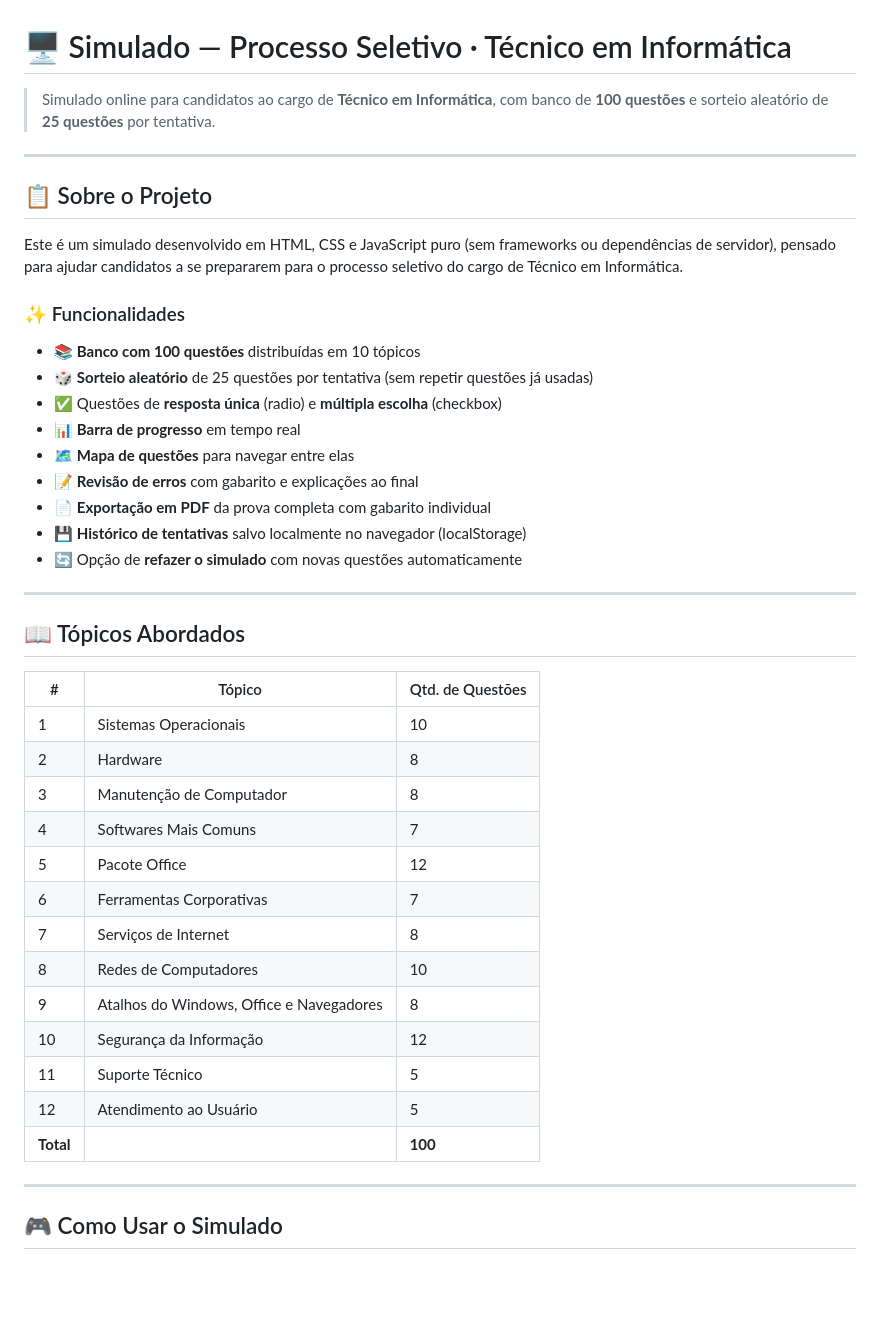
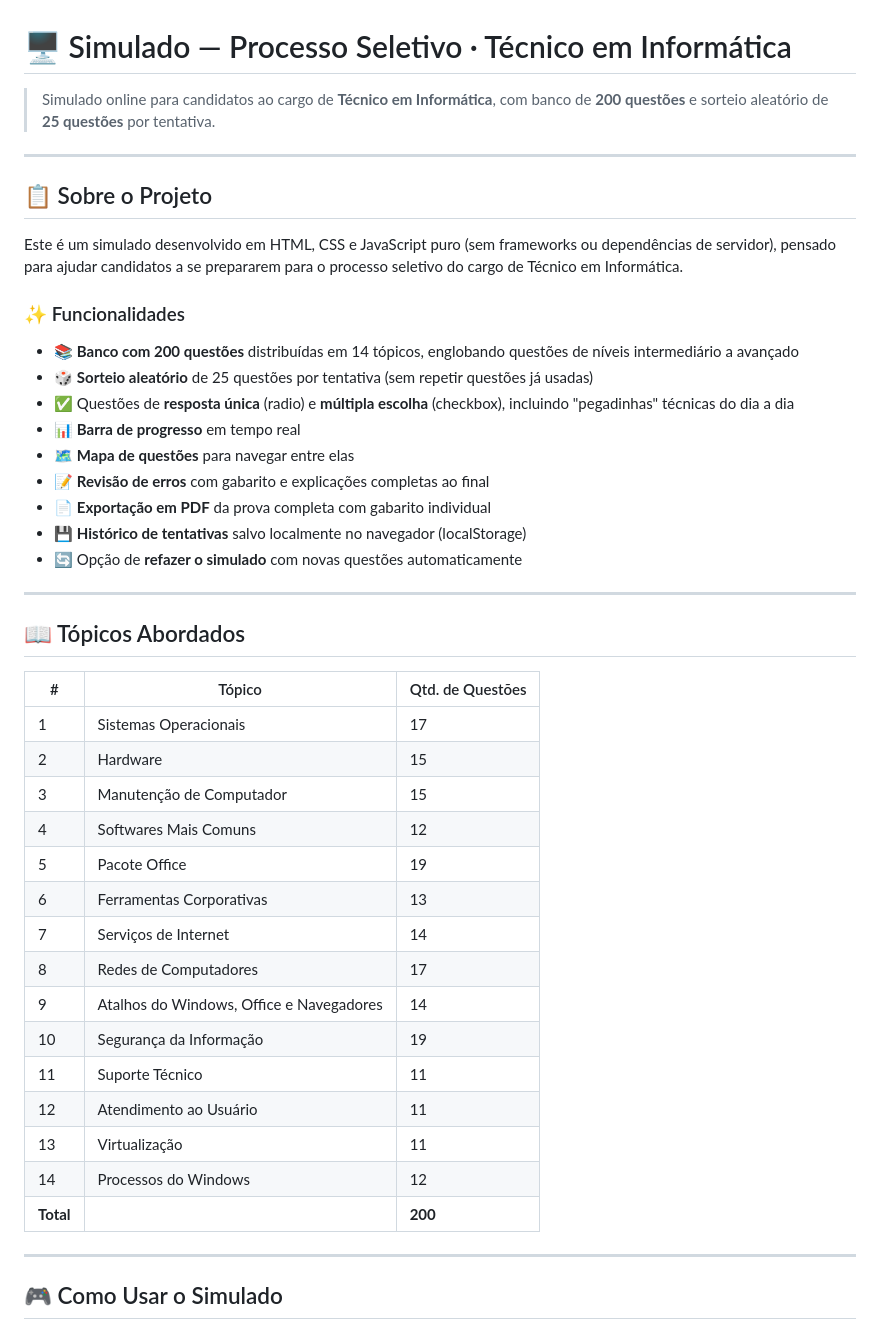
Before and after one commit to carlosync/Simulado-Processo-Seletivo, a Markdown page: README.md, the part around the change. Rendered like a GitHub page; blank space fills up the shorter version.

Commit message:
chore: Ajuste no readme

```diff
--- a/README.md
+++ b/README.md
@@ -1,6 +1,6 @@
 # 🖥️ Simulado — Processo Seletivo · Técnico em Informática
 
-> Simulado online para candidatos ao cargo de **Técnico em Informática**, com banco de **100 questões** e sorteio aleatório de **25 questões** por tentativa.
+> Simulado online para candidatos ao cargo de **Técnico em Informática**, com banco de **200 questões** e sorteio aleatório de **25 questões** por tentativa.
 
 ---
 
@@ -10,12 +10,12 @@ Este é um simulado desenvolvido em HTML, CSS e JavaScript puro (sem frameworks
 
 ### ✨ Funcionalidades
 
-- 📚 **Banco com 100 questões** distribuídas em 10 tópicos
+- 📚 **Banco com 200 questões** distribuídas em 14 tópicos, englobando questões de níveis intermediário a avançado
 - 🎲 **Sorteio aleatório** de 25 questões por tentativa (sem repetir questões já usadas)
-- ✅ Questões de **resposta única** (radio) e **múltipla escolha** (checkbox)
+- ✅ Questões de **resposta única** (radio) e **múltipla escolha** (checkbox), incluindo "pegadinhas" técnicas do dia a dia
 - 📊 **Barra de progresso** em tempo real
 - 🗺️ **Mapa de questões** para navegar entre elas
-- 📝 **Revisão de erros** com gabarito e explicações ao final
+- 📝 **Revisão de erros** com gabarito e explicações completas ao final
 - 📄 **Exportação em PDF** da prova completa com gabarito individual
 - 💾 **Histórico de tentativas** salvo localmente no navegador (localStorage)
 - 🔄 Opção de **refazer o simulado** com novas questões automaticamente
@@ -26,19 +26,21 @@ Este é um simulado desenvolvido em HTML, CSS e JavaScript puro (sem frameworks
 
 | # | Tópico | Qtd. de Questões |
 |---|--------|-----------------|
-| 1 | Sistemas Operacionais | 10 |
-| 2 | Hardware | 8 |
-| 3 | Manutenção de Computador | 8 |
-| 4 | Softwares Mais Comuns | 7 |
-| 5 | Pacote Office | 12 |
-| 6 | Ferramentas Corporativas | 7 |
-| 7 | Serviços de Internet | 8 |
-| 8 | Redes de Computadores | 10 |
-| 9 | Atalhos do Windows, Office e Navegadores | 8 |
-| 10 | Segurança da Informação | 12 |
-| 11 | Suporte Técnico | 5 |
-| 12 | Atendimento ao Usuário | 5 |
-| **Total** | | **100** |
+| 1 | Sistemas Operacionais | 17 |
+| 2 | Hardware | 15 |
+| 3 | Manutenção de Computador | 15 |
+| 4 | Softwares Mais Comuns | 12 |
+| 5 | Pacote Office | 19 |
+| 6 | Ferramentas Corporativas | 13 |
+| 7 | Serviços de Internet | 14 |
+| 8 | Redes de Computadores | 17 |
+| 9 | Atalhos do Windows, Office e Navegadores | 14 |
+| 10 | Segurança da Informação | 19 |
+| 11 | Suporte Técnico | 11 |
+| 12 | Atendimento ao Usuário | 11 |
+| 13 | Virtualização | 11 |
+| 14 | Processos do Windows | 12 |
+| **Total** | | **200** |
 
 ---
 
```
